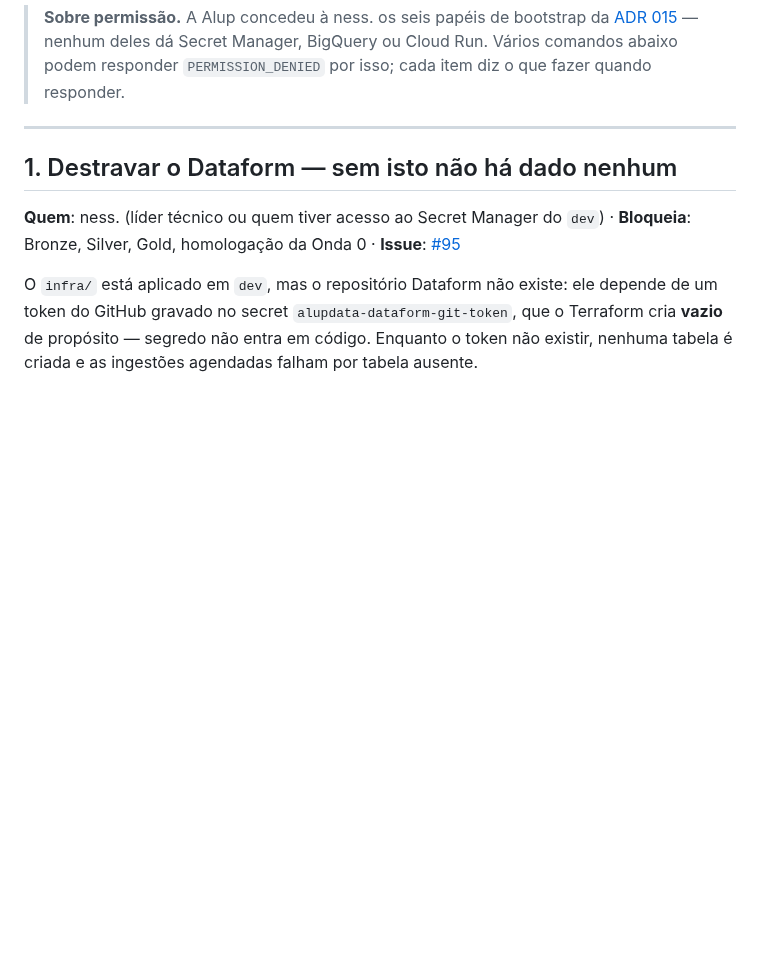
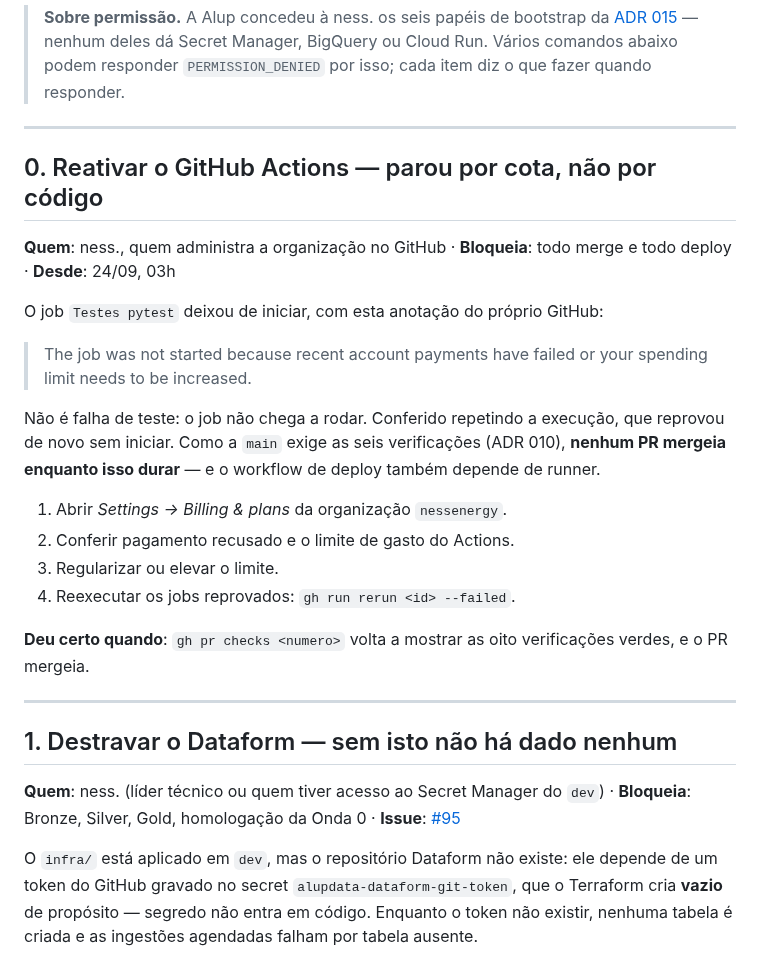
Before and after one commit to nessenergy/Alupdatalake, a Markdown page: docs/acoes-humanas.md, the part around the change. Drawn GitHub-style; blank space fills up the shorter version.

Commit message:
docs: o GitHub Actions parou por cota, e isso trava merge e deploy (#201)
O job de testes deixou de iniciar em 24/09 com a anotacao do proprio GitHub:
pagamento recusado ou limite de gasto atingido. Conferido repetindo a
execucao, que reprovou de novo sem iniciar.

Nao e falha de codigo -- o job nao chega a rodar --, mas como a main exige as
seis verificacoes, nenhum PR mergeia ate a conta ser regularizada, e o deploy
depende do mesmo runner. Entra como item 0 das acoes humanas, antes do token
do Dataform, porque bloqueia inclusive a correcao dele.

```diff
--- a/docs/acoes-humanas.md
+++ b/docs/acoes-humanas.md
@@ -21,6 +21,31 @@ destrava. Os comandos foram executados ou conferidos em 23/09, no ambiente
 > Secret Manager, BigQuery ou Cloud Run. Vários comandos abaixo podem
 > responder `PERMISSION_DENIED` por isso; cada item diz o que fazer quando
 > responder.
+
+---
+
+## 0. Reativar o GitHub Actions — parou por cota, não por código
+
+**Quem**: ness., quem administra a organização no GitHub · **Bloqueia**: todo
+merge e todo deploy · **Desde**: 24/09, 03h
+
+O job `Testes pytest` deixou de iniciar, com esta anotação do próprio GitHub:
+
+> The job was not started because recent account payments have failed or your
+> spending limit needs to be increased.
+
+Não é falha de teste: o job não chega a rodar. Conferido repetindo a execução,
+que reprovou de novo sem iniciar. Como a `main` exige as seis verificações
+(ADR 010), **nenhum PR mergeia enquanto isso durar** — e o workflow de deploy
+também depende de runner.
+
+1. Abrir *Settings → Billing & plans* da organização `nessenergy`.
+2. Conferir pagamento recusado e o limite de gasto do Actions.
+3. Regularizar ou elevar o limite.
+4. Reexecutar os jobs reprovados: `gh run rerun <id> --failed`.
+
+**Deu certo quando**: `gh pr checks <numero>` volta a mostrar as oito
+verificações verdes, e o PR mergeia.
 
 ---
 
```
Also changed, not shown: docs/status.md (+7 -0 lines).
